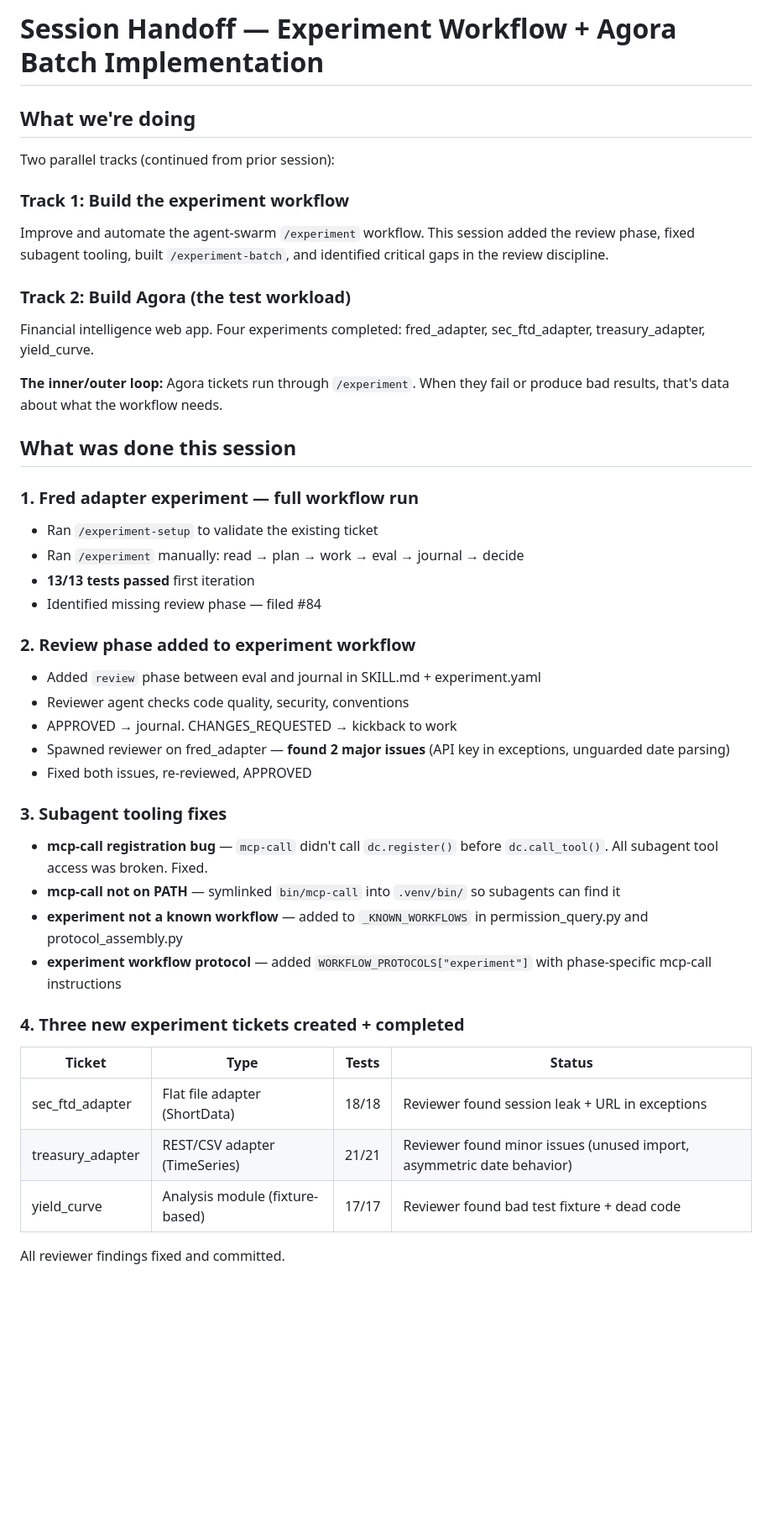
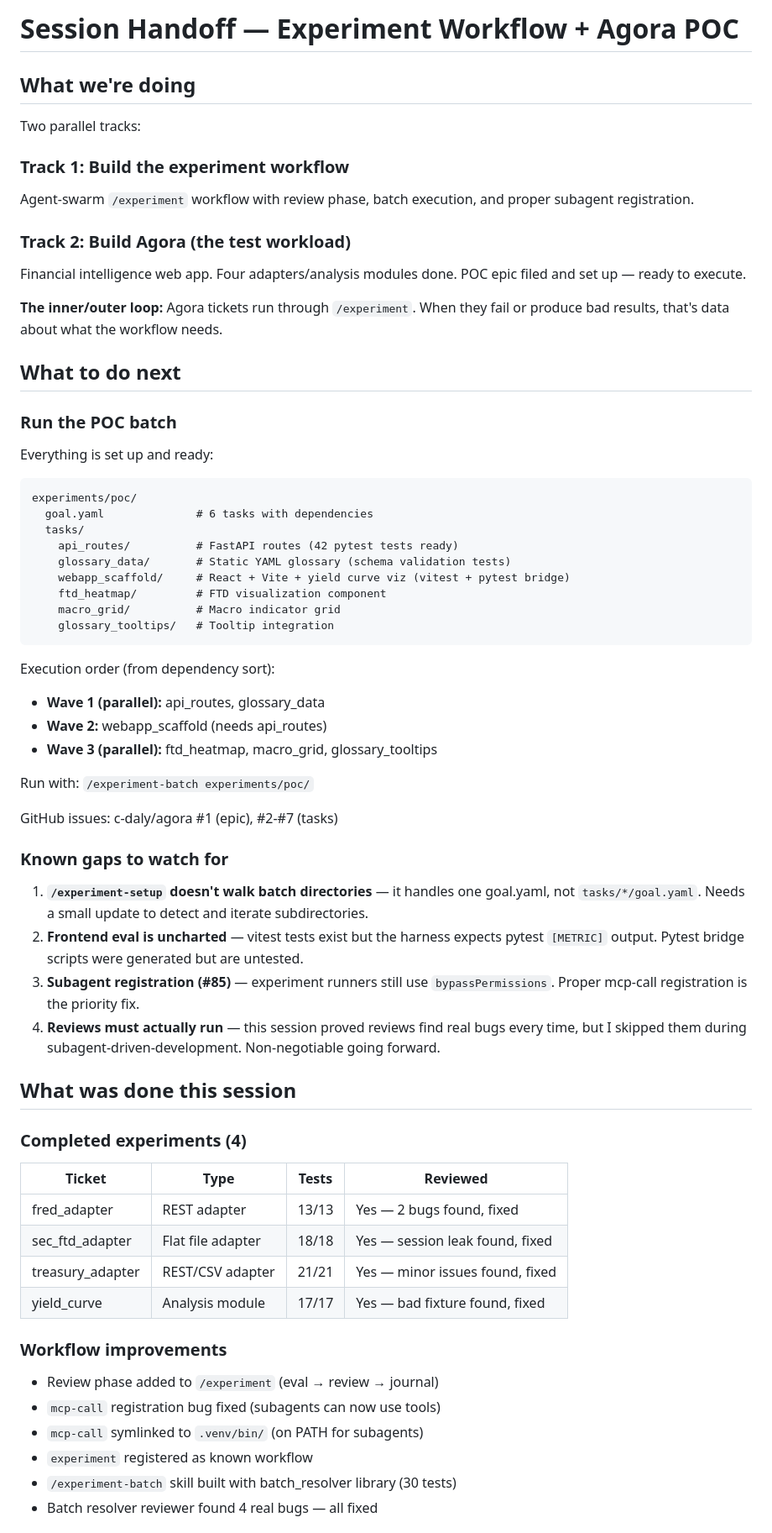
Before and after one commit to c-daly/agora, a Markdown page: HANDOFF.md, the part around one of its changes. Shown at 84% size. Drawn GitHub-style; blank space fills up the shorter version.

Commit message:
docs: update handoff for POC batch setup

````diff
--- a/HANDOFF.md
+++ b/HANDOFF.md
@@ -1,44 +1,66 @@
-# Session Handoff — Experiment Workflow + Agora Batch Implementation
+# Session Handoff — Experiment Workflow + Agora POC
 
 ## What we're doing
 
-Two parallel tracks (continued from prior session):
+Two parallel tracks:
 
 ### Track 1: Build the experiment workflow
-Improve and automate the agent-swarm `/experiment` workflow. This session added the review phase, fixed subagent tooling, built `/experiment-batch`, and identified critical gaps in the review discipline.
+Agent-swarm `/experiment` workflow with review phase, batch execution, and proper subagent registration.
 
 ### Track 2: Build Agora (the test workload)
-Financial intelligence web app. Four experiments completed: fred_adapter, sec_ftd_adapter, treasury_adapter, yield_curve.
+Financial intelligence web app. Four adapters/analysis modules done. POC epic filed and set up — ready to execute.
 
 **The inner/outer loop:** Agora tickets run through `/experiment`. When they fail or produce bad results, that's data about what the workflow needs.
 
+## What to do next
+
+### Run the POC batch
+
+Everything is set up and ready:
+
+```
+experiments/poc/
+  goal.yaml              # 6 tasks with dependencies
+  tasks/
+    api_routes/          # FastAPI routes (42 pytest tests ready)
+    glossary_data/       # Static YAML glossary (schema validation tests)
+    webapp_scaffold/     # React + Vite + yield curve viz (vitest + pytest bridge)
+    ftd_heatmap/         # FTD visualization component
+    macro_grid/          # Macro indicator grid
+    glossary_tooltips/   # Tooltip integration
+```
+
+Execution order (from dependency sort):
+- **Wave 1 (parallel):** api_routes, glossary_data
+- **Wave 2:** webapp_scaffold (needs api_routes)
+- **Wave 3 (parallel):** ftd_heatmap, macro_grid, glossary_tooltips
+
+Run with: `/experiment-batch experiments/poc/`
+
+GitHub issues: c-daly/agora #1 (epic), #2-#7 (tasks)
+
+### Known gaps to watch for
+
+1. **`/experiment-setup` doesn't walk batch directories** — it handles one goal.yaml, not `tasks/*/goal.yaml`. Needs a small update to detect and iterate subdirectories.
+2. **Frontend eval is uncharted** — vitest tests exist but the harness expects pytest `[METRIC]` output. Pytest bridge scripts were generated but are untested.
+3. **Subagent registration (#85)** — experiment runners still use `bypassPermissions`. Proper mcp-call registration is the priority fix.
+4. **Reviews must actually run** — this session proved reviews find real bugs every time, but I skipped them during subagent-driven-development. Non-negotiable going forward.
+
 ## What was done this session
 
-### 1. Fred adapter experiment — full workflow run
-- Ran `/experiment-setup` to validate the existing ticket
-- Ran `/experiment` manually: read → plan → work → eval → journal → decide
-- **13/13 tests passed** first iteration
-- Identified missing review phase — filed #84
+### Completed experiments (4)
+| Ticket | Type | Tests | Reviewed |
+|--------|------|-------|----------|
+| fred_adapter | REST adapter | 13/13 | Yes — 2 bugs found, fixed |
+| sec_ftd_adapter | Flat file adapter | 18/18 | Yes — session leak found, fixed |
+| treasury_adapter | REST/CSV adapter | 21/21 | Yes — minor issues found, fixed |
+| yield_curve | Analysis module | 17/17 | Yes — bad fixture found, fixed |
 
-### 2. Review phase added to experiment workflow
-- Added `review` phase between eval and journal in SKILL.md + experiment.yaml
-- Reviewer agent checks code quality, security, conventions
-- APPROVED → journal. CHANGES_REQUESTED → kickback to work
-- Spawned reviewer on fred_adapter — **found 2 major issues** (API key in exceptions, unguarded date parsing)
-- Fixed both issues, re-reviewed, APPROVED
+### Workflow improvements
+- Review phase added to `/experiment` (eval → review → journal)
+- `mcp-call` registration bug fixed (subagents can now use tools)
+- `mcp-call` symlinked to `.venv/bin/` (on PATH for subagents)
+- `experiment` registered as known workflow
+- `/experiment-batch` skill built with batch_resolver library (30 tests)
+- Batch resolver reviewer found 4 real bugs — all fixed
 
-### 3. Subagent tooling fixes
-- **mcp-call registration bug** — `mcp-call` didn't call `dc.register()` before `dc.call_tool()`. All subagent tool access was broken. Fixed.
-- **mcp-call not on PATH** — symlinked `bin/mcp-call` into `.venv/bin/` so subagents can find it
-- **experiment not a known workflow** — added to `_KNOWN_WORKFLOWS` in permission_query.py and protocol_assembly.py
-- **experiment workflow protocol** — added `WORKFLOW_PROTOCOLS["experiment"]` with phase-specific mcp-call instructions
-
-### 4. Three new experiment tickets created + completed
-| Ticket | Type | Tests | Status |
-|--------|------|-------|--------|
-| sec_ftd_adapter | Flat file adapter (ShortData) | 18/18 | Reviewer found session leak + URL in exceptions |
-| treasury_adapter | REST/CSV adapter (TimeSeries) | 21/21 | Reviewer found minor issues (unused import, asymmetric date behavior) |
-| yield_curve | Analysis module (fixture-based) | 17/17 | Reviewer found bad test fixture + dead code |
-
-All reviewer findings fixed and committed.
-
````
Also changed, not shown: other parts of HANDOFF.md (+28 -66 lines).
